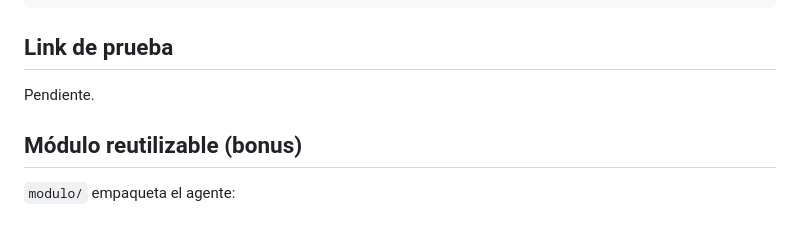
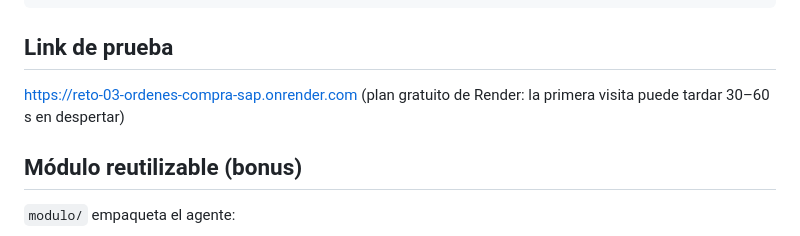
Before and after one commit to gutiego/reto-03-ordenes-compra-sap, a Markdown page: README.md, the part around the change. Drawn GitHub-style.

Commit message:
Docs: link de Render
Co-Authored-By: Claude Opus 5.5 <noreply@anthropic.com>

```diff
--- a/README.md
+++ b/README.md
@@ -75,7 +75,7 @@ curl -s -X POST localhost:3000/api/chat -H "Content-Type: application/json" \
 
 ## Link de prueba
 
-Pendiente.
+https://reto-03-ordenes-compra-sap.onrender.com (plan gratuito de Render: la primera visita puede tardar 30–60 s en despertar)
 
 ## Módulo reutilizable (bonus)
 
```
Also changed, not shown: SOLUCION.md (+1 -1 lines).
